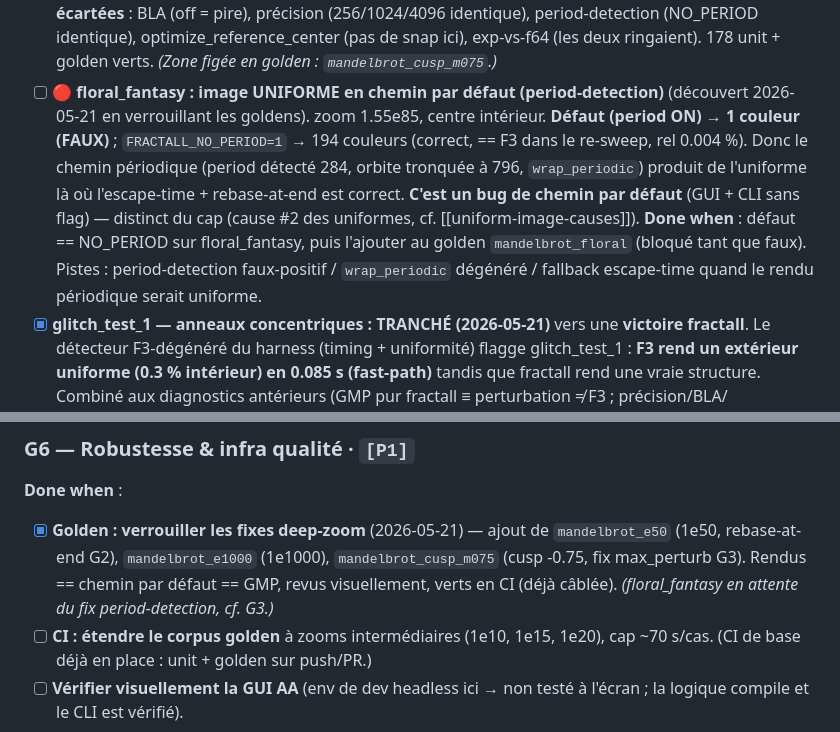
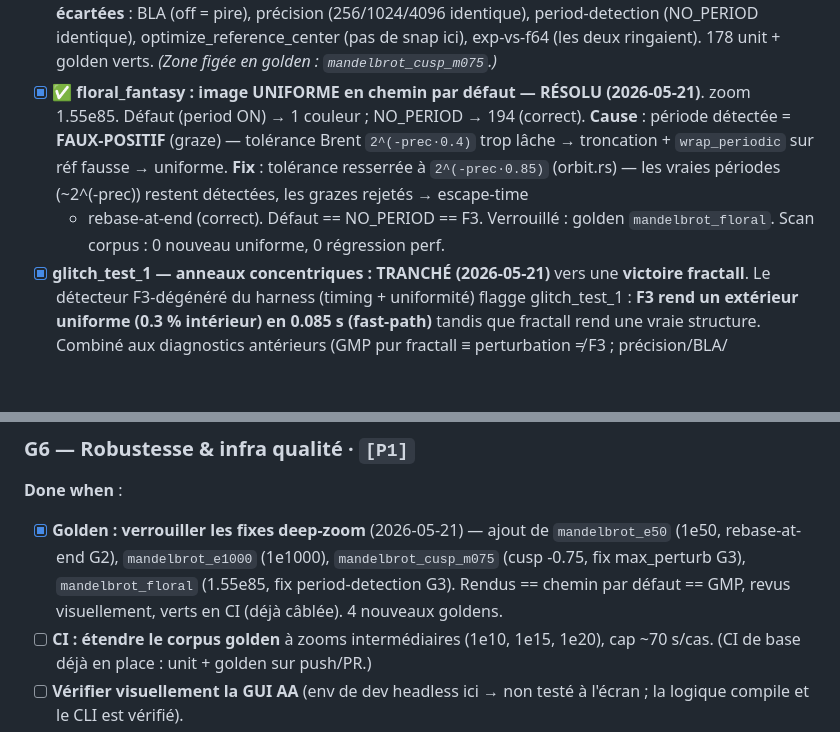
Before and after one commit to habib256/fractall-rust, a Markdown page: TODO.md, 2 parts joined by grey strips. GitHub-like rendering; blank space fills up the shorter version.

Commit message:
TODO: floral_fantasy period-detection RÉSOLU (G3) + 4e golden (G6)
- G3 : floral_fantasy uniforme = faux-positif period-detection (graze), corrigé
  par tolérance resserrée 2^(-prec·0.85). Défaut == NO_PERIOD == F3.
- G6 : golden mandelbrot_floral ajouté (4 goldens deep-zoom au total).

Co-Authored-By: Claude Opus 4.7 (1M context) <noreply@anthropic.com>

```diff
--- a/TODO.md
+++ b/TODO.md
@@ -251,17 +251,14 @@ uniforme qui a motivé le gate `ref_truncated` (cf. e113).
   précision (256/1024/4096 identique), period-detection (NO_PERIOD identique),
   optimize_reference_center (pas de snap ici), exp-vs-f64 (les deux ringaient).
   178 unit + golden verts. *(Zone figée en golden : `mandelbrot_cusp_m075`.)*
-- [ ] **🔴 floral_fantasy : image UNIFORME en chemin par défaut (period-detection)**
-  (découvert 2026-05-21 en verrouillant les goldens). zoom 1.55e85, centre
-  intérieur. **Défaut (period ON) → 1 couleur (FAUX)** ; `FRACTALL_NO_PERIOD=1` →
-  194 couleurs (correct, == F3 dans le re-sweep, rel 0.004 %). Donc le chemin
-  périodique (period détecté 284, orbite tronquée à 796, `wrap_periodic`) produit
-  de l'uniforme là où l'escape-time + rebase-at-end est correct. **C'est un bug
-  de chemin par défaut** (GUI + CLI sans flag) — distinct du cap (cause #2 des
-  uniformes, cf. [[uniform-image-causes]]). **Done when** : défaut == NO_PERIOD
-  sur floral_fantasy, puis l'ajouter au golden `mandelbrot_floral` (bloqué tant
-  que faux). Pistes : period-detection faux-positif / `wrap_periodic` dégénéré /
-  fallback escape-time quand le rendu périodique serait uniforme.
+- [x] **✅ floral_fantasy : image UNIFORME en chemin par défaut — RÉSOLU
+  (2026-05-21)**. zoom 1.55e85. Défaut (period ON) → 1 couleur ; NO_PERIOD → 194
+  (correct). **Cause** : période détectée = **FAUX-POSITIF** (graze) — tolérance
+  Brent `2^(-prec·0.4)` trop lâche → troncation + `wrap_periodic` sur réf fausse
+  → uniforme. **Fix** : tolérance resserrée à `2^(-prec·0.85)` (orbit.rs) — les
+  vraies périodes (~2^(-prec)) restent détectées, les grazes rejetés → escape-time
+  + rebase-at-end (correct). Défaut == NO_PERIOD == F3. Verrouillé : golden
+  `mandelbrot_floral`. Scan corpus : 0 nouveau uniforme, 0 régression perf.
 - [x] **glitch_test_1 — anneaux concentriques : TRANCHÉ (2026-05-21)** vers une
   **victoire fractall**. Le détecteur F3-dégénéré du harness (timing + uniformité)
   flagge glitch_test_1 : **F3 rend un extérieur uniforme (0.3 % intérieur) en
@@ -342,9 +339,9 @@ existe déjà ; il manque la BLA par phase, le nucleus phase-aware, et l'UI/CLI.
 **Done when** :
 - [x] **Golden : verrouiller les fixes deep-zoom** (2026-05-21) — ajout de
   `mandelbrot_e50` (1e50, rebase-at-end G2), `mandelbrot_e1000` (1e1000),
-  `mandelbrot_cusp_m075` (cusp -0.75, fix max_perturb G3). Rendus == chemin par
-  défaut == GMP, revus visuellement, verts en CI (déjà câblée). *(floral_fantasy
-  en attente du fix period-detection, cf. G3.)*
+  `mandelbrot_cusp_m075` (cusp -0.75, fix max_perturb G3), `mandelbrot_floral`
+  (1.55e85, fix period-detection G3). Rendus == chemin par défaut == GMP, revus
+  visuellement, verts en CI (déjà câblée). 4 nouveaux goldens.
 - [ ] **CI : étendre le corpus golden** à zooms intermédiaires (1e10, 1e15,
   1e20), cap ~70 s/cas. (CI de base déjà en place : unit + golden sur push/PR.)
 - [ ] **Vérifier visuellement la GUI AA** (env de dev headless ici → non testé
```
